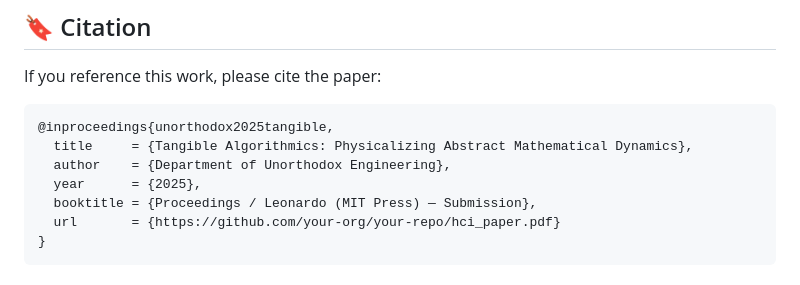
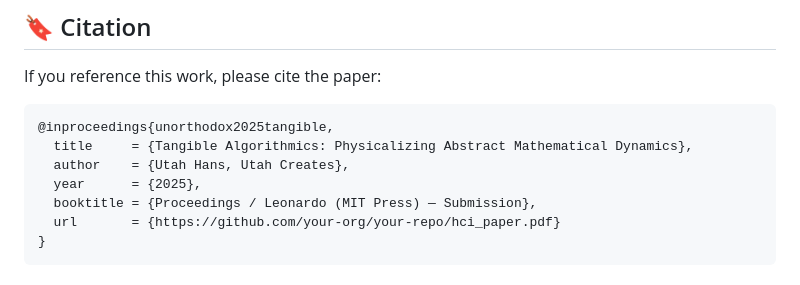
Before and after one commit to utahisnotastate/Q-PID, a Markdown page: README.md, the part around the change. Rendered like a GitHub page.

Commit message:
Update author details in citation

````diff
--- a/README.md
+++ b/README.md
@@ -195,7 +195,7 @@ If you reference this work, please cite the paper:
 ```
 @inproceedings{unorthodox2025tangible,
   title     = {Tangible Algorithmics: Physicalizing Abstract Mathematical Dynamics},
-  author    = {Department of Unorthodox Engineering},
+  author    = {Utah Hans, Utah Creates},
   year      = {2025},
   booktitle = {Proceedings / Leonardo (MIT Press) — Submission},
   url       = {https://github.com/your-org/your-repo/hci_paper.pdf}
````
